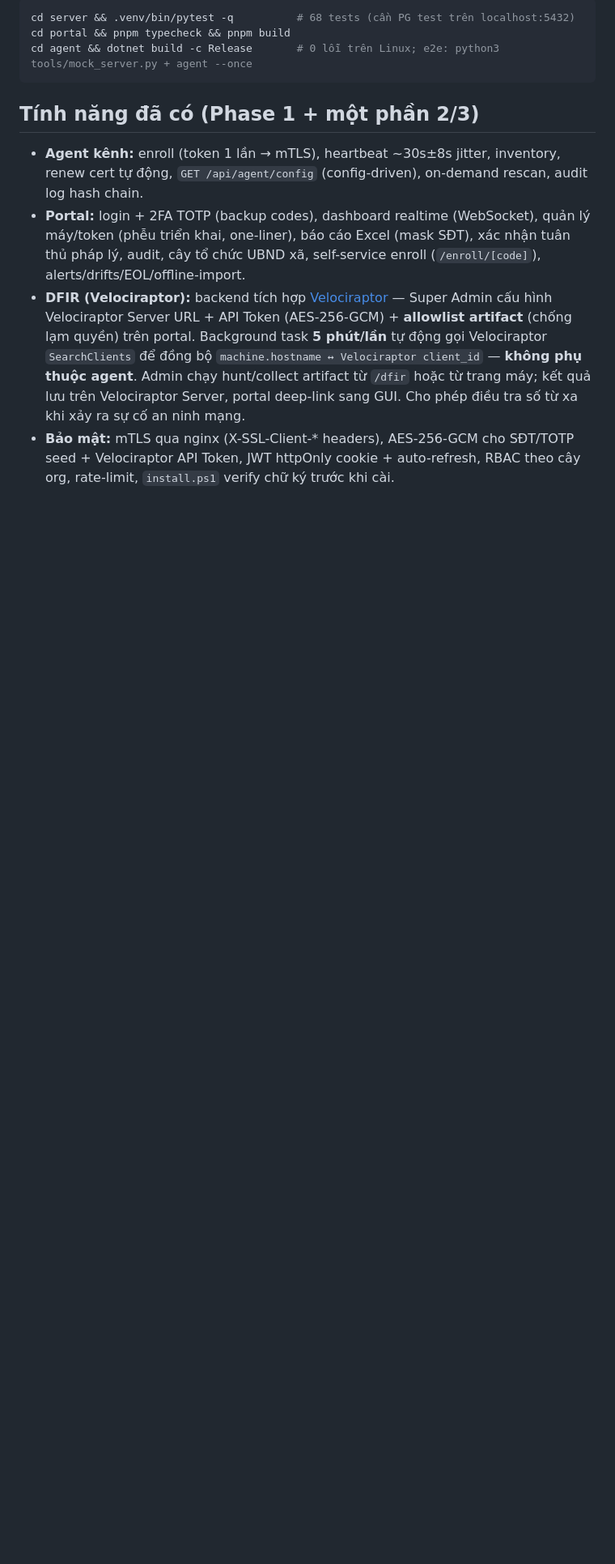
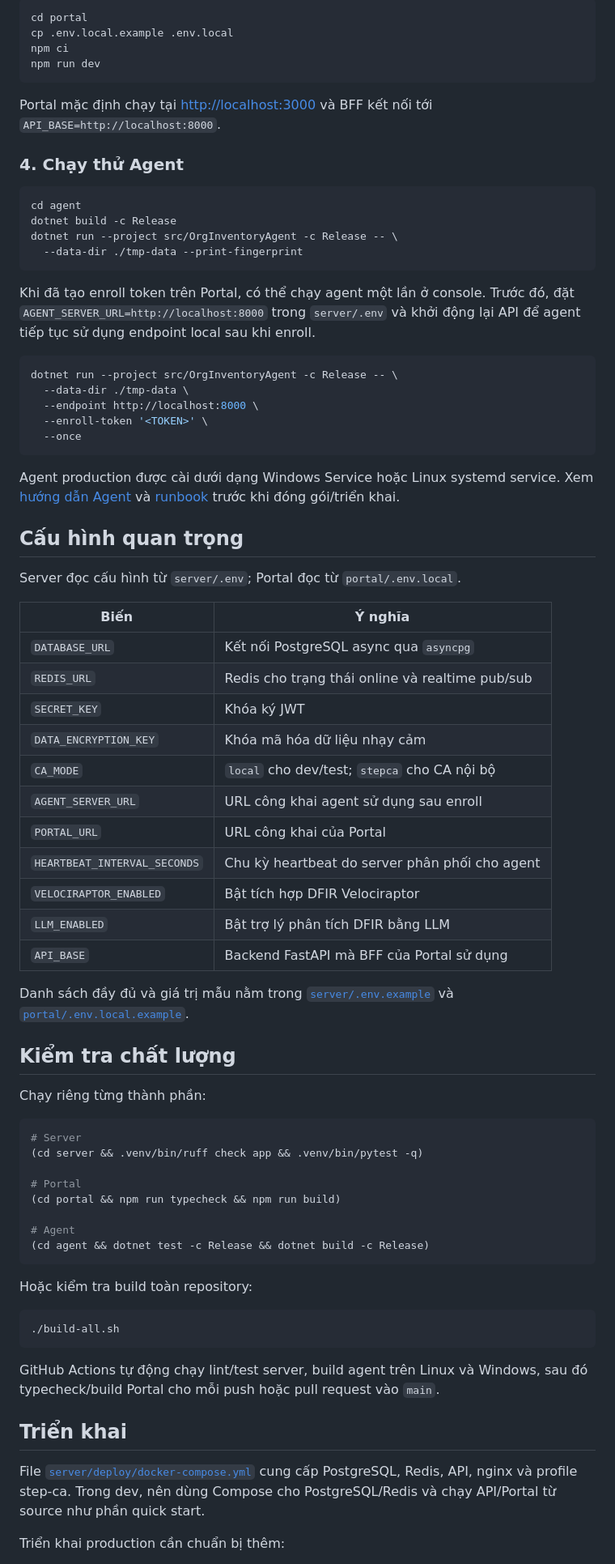
Before and after one commit to lephuhung/it-asset-inventory, a Markdown page: README.md, the part around one of its changes. Shown at 81% size. Rendered like a GitHub page; blank space fills up the shorter version.

````diff
--- a/README.md
+++ b/README.md
@@ -77,13 +97,80 @@ git push -u origin main
 
 ```bash
-cd server && .venv/bin/pytest -q          # 68 tests (cần PG test trên localhost:5432)
-cd portal && pnpm typecheck && pnpm build
-cd agent && dotnet build -c Release       # 0 lỗi trên Linux; e2e: python3 tools/mock_server.py + agent --once
+cd portal
+cp .env.local.example .env.local
+npm ci
+npm run dev
 ```
 
-## Tính năng đã có (Phase 1 + một phần 2/3)
+Portal mặc định chạy tại <http://localhost:3000> và BFF kết nối tới `API_BASE=http://localhost:8000`.
 
-- **Agent kênh:** enroll (token 1 lần → mTLS), heartbeat ~30s±8s jitter, inventory, renew cert tự động, `GET /api/agent/config` (config-driven), on-demand rescan, audit log hash chain.
-- **Portal:** login + 2FA TOTP (backup codes), dashboard realtime (WebSocket), quản lý máy/token (phễu triển khai, one-liner), báo cáo Excel (mask SĐT), xác nhận tuân thủ pháp lý, audit, cây tổ chức UBND xã, self-service enroll (`/enroll/[code]`), alerts/drifts/EOL/offline-import.
-- **DFIR (Velociraptor):** backend tích hợp [Velociraptor](https://github.com/velocidex/velociraptor) — Super Admin cấu hình Velociraptor Server URL + API Token (AES-256-GCM) + **allowlist artifact** (chống lạm quyền) trên portal. Background task **5 phút/lần** tự động gọi Velociraptor `SearchClients` để đồng bộ `machine.hostname ↔ Velociraptor client_id` — **không phụ thuộc agent**. Admin chạy hunt/collect artifact từ `/dfir` hoặc từ trang máy; kết quả lưu trên Velociraptor Server, portal deep-link sang GUI. Cho phép điều tra số từ xa khi xảy ra sự cố an ninh mạng.
-- **Bảo mật:** mTLS qua nginx (X-SSL-Client-* headers), AES-256-GCM cho SĐT/TOTP seed + Velociraptor API Token, JWT httpOnly cookie + auto-refresh, RBAC theo cây org, rate-limit, `install.ps1` verify chữ ký trước khi cài.
+### 4. Chạy thử Agent
+
+```bash
+cd agent
+dotnet build -c Release
+dotnet run --project src/OrgInventoryAgent -c Release -- \
+  --data-dir ./tmp-data --print-fingerprint
+```
+
+Khi đã tạo enroll token trên Portal, có thể chạy agent một lần ở console. Trước đó, đặt `AGENT_SERVER_URL=http://localhost:8000` trong `server/.env` và khởi động lại API để agent tiếp tục sử dụng endpoint local sau khi enroll.
+
+```bash
+dotnet run --project src/OrgInventoryAgent -c Release -- \
+  --data-dir ./tmp-data \
+  --endpoint http://localhost:8000 \
+  --enroll-token '<TOKEN>' \
+  --once
+```
+
+Agent production được cài dưới dạng Windows Service hoặc Linux systemd service. Xem [hướng dẫn Agent](agent/README.md) và [runbook](docs/RUNBOOK.md) trước khi đóng gói/triển khai.
+
+## Cấu hình quan trọng
+
+Server đọc cấu hình từ `server/.env`; Portal đọc từ `portal/.env.local`.
+
+| Biến | Ý nghĩa |
+|---|---|
+| `DATABASE_URL` | Kết nối PostgreSQL async qua `asyncpg` |
+| `REDIS_URL` | Redis cho trạng thái online và realtime pub/sub |
+| `SECRET_KEY` | Khóa ký JWT |
+| `DATA_ENCRYPTION_KEY` | Khóa mã hóa dữ liệu nhạy cảm |
+| `CA_MODE` | `local` cho dev/test; `stepca` cho CA nội bộ |
+| `AGENT_SERVER_URL` | URL công khai agent sử dụng sau enroll |
+| `PORTAL_URL` | URL công khai của Portal |
+| `HEARTBEAT_INTERVAL_SECONDS` | Chu kỳ heartbeat do server phân phối cho agent |
+| `VELOCIRAPTOR_ENABLED` | Bật tích hợp DFIR Velociraptor |
+| `LLM_ENABLED` | Bật trợ lý phân tích DFIR bằng LLM |
+| `API_BASE` | Backend FastAPI mà BFF của Portal sử dụng |
+
+Danh sách đầy đủ và giá trị mẫu nằm trong [`server/.env.example`](server/.env.example) và [`portal/.env.local.example`](portal/.env.local.example).
+
+## Kiểm tra chất lượng
+
+Chạy riêng từng thành phần:
+
+```bash
+# Server
+(cd server && .venv/bin/ruff check app && .venv/bin/pytest -q)
+
+# Portal
+(cd portal && npm run typecheck && npm run build)
+
+# Agent
+(cd agent && dotnet test -c Release && dotnet build -c Release)
+```
+
+Hoặc kiểm tra build toàn repository:
+
+```bash
+./build-all.sh
+```
+
+GitHub Actions tự động chạy lint/test server, build agent trên Linux và Windows, sau đó typecheck/build Portal cho mỗi push hoặc pull request vào `main`.
+
+## Triển khai
+
+File [`server/deploy/docker-compose.yml`](server/deploy/docker-compose.yml) cung cấp PostgreSQL, Redis, API, nginx và profile step-ca. Trong dev, nên dùng Compose cho PostgreSQL/Redis và chạy API/Portal từ source như phần quick start.
+
+Triển khai production cần chuẩn bị thêm:
+
````
Also changed, not shown: other parts of README.md (+105 -58 lines).
